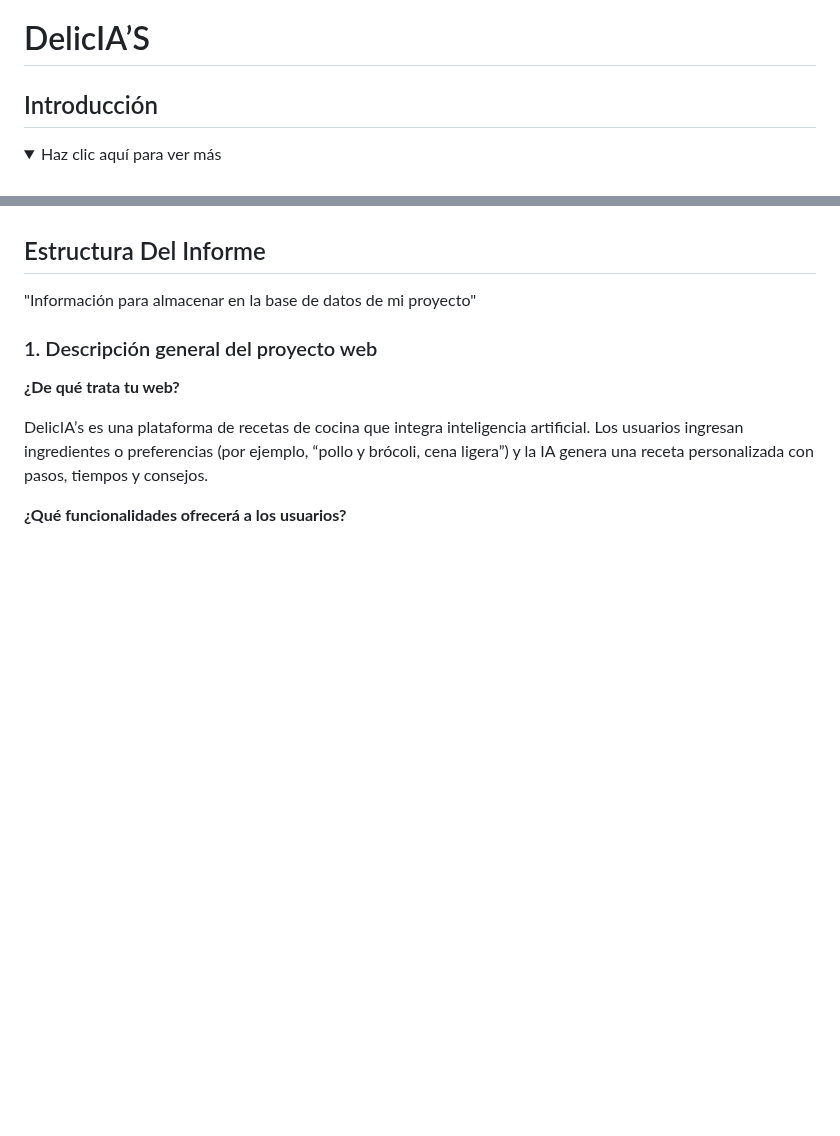
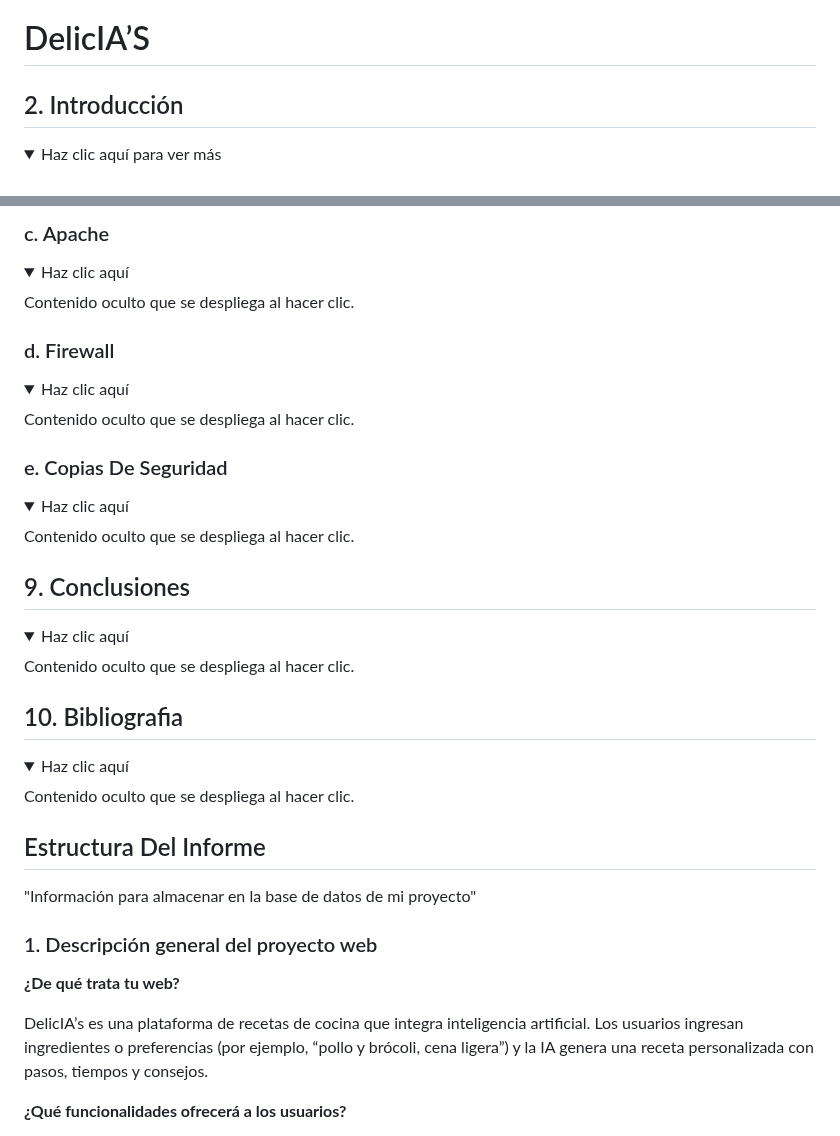
Before and after one commit to valalj88/Web-de-recetas-con-buscador-inteligente, a Markdown page: BriefingREADME.md, 2 parts joined by grey strips. GitHub-like rendering; folded sections open; blank space fills up the shorter version.

```diff
--- a/BriefingREADME.md
+++ b/BriefingREADME.md
@@ -1,7 +1,7 @@
 # DelicIA’S
 
 
-## Introducción
+## 2. Introducción
 <details>
   <summary>Haz clic aquí para ver más</summary>
 	<br>
@@ -21,3 +107,34 @@ todo de una manera adecuada para no liarnos, esto lo conseguiremos haciendo una
+### c. Apache
+<details>
+  <summary>Haz clic aquí</summary>
+  Contenido oculto que se despliega al hacer clic.
+</details>
+
+### d. Firewall
+<details>
+  <summary>Haz clic aquí</summary>
+  Contenido oculto que se despliega al hacer clic.
+</details>
+
+### e. Copias De Seguridad
+<details>
+  <summary>Haz clic aquí</summary>
+  Contenido oculto que se despliega al hacer clic.
+</details>
+</details>
+
+## 9. Conclusiones
+<details>
+  <summary>Haz clic aquí</summary>
+  Contenido oculto que se despliega al hacer clic.
+</details>
+
+## 10. Bibliografia
+<details>
+  <summary>Haz clic aquí</summary>
+  Contenido oculto que se despliega al hacer clic.
+</details>
+
 
 ## Estructura Del Informe
 "Información para almacenar en la base de datos de mi proyecto"
```
Also changed, not shown: other parts of BriefingREADME.md (+86 -0 lines).
